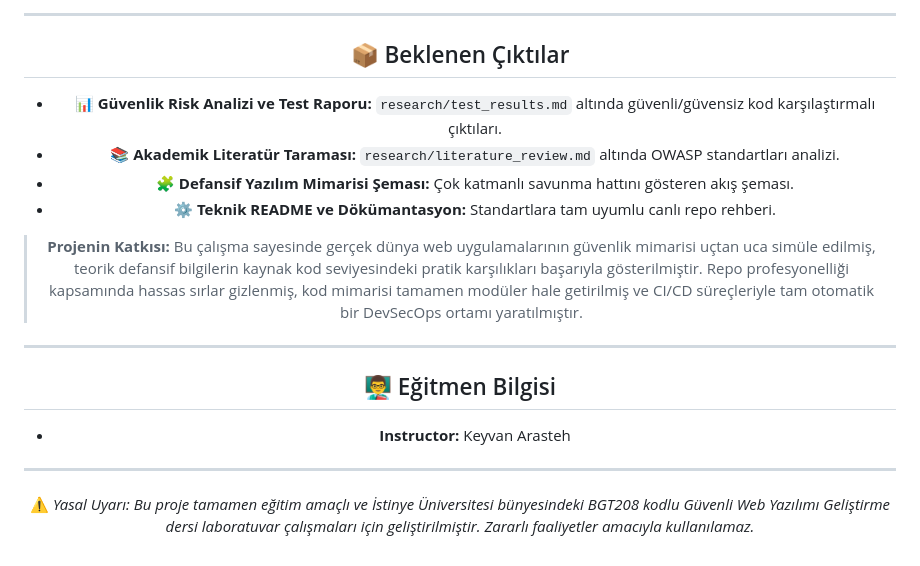
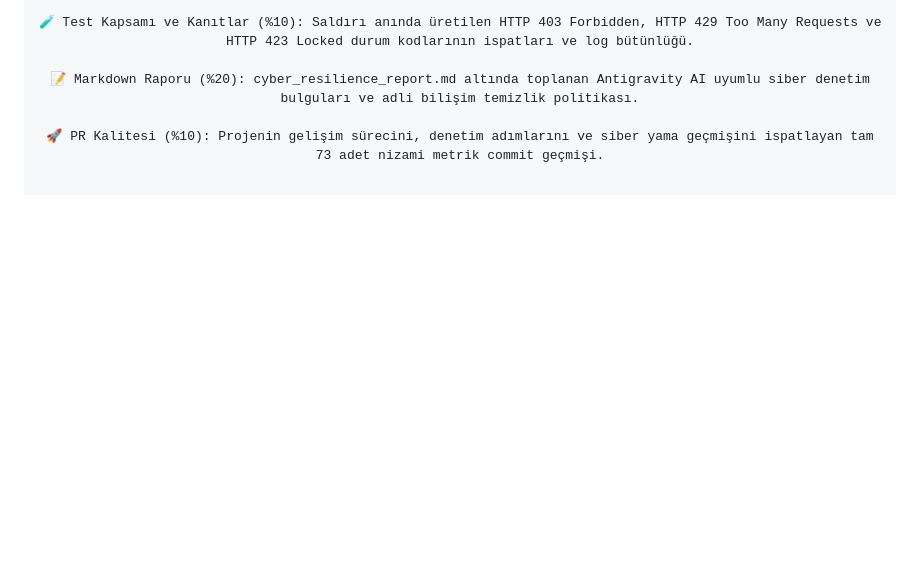
Before and after one commit to blmezel/Dual-Mode-Interactive-Web-Security-Defensive-Coding-Laboratory, a Markdown page: README.md, the part around one of its changes. GitHub-like rendering; blank space fills up the shorter version.

```diff
--- a/README.md
+++ b/README.md
@@ -120,21 +123,6 @@ Bu proje sadece temel zafiyet senaryolarıyla sınırlı kalmamış, kurumsal se
 
----
+🧪 Test Kapsamı ve Kanıtlar (%10): Saldırı anında üretilen HTTP 403 Forbidden, HTTP 429 Too Many Requests ve HTTP 423 Locked durum kodlarının ispatları ve log bütünlüğü.
 
-## 📦 Beklenen Çıktılar
+📝 Markdown Raporu (%20): cyber_resilience_report.md altında toplanan Antigravity AI uyumlu siber denetim bulguları ve adli bilişim temizlik politikası.
 
-* 📊 **Güvenlik Risk Analizi ve Test Raporu:** `research/test_results.md` altında güvenli/güvensiz kod karşılaştırmalı çıktıları.
-* 📚 **Akademik Literatür Taraması:** `research/literature_review.md` altında OWASP standartları analizi.
-* 🧩 **Defansif Yazılım Mimarisi Şeması:** Çok katmanlı savunma hattını gösteren akış şeması.
-* ⚙️ **Teknik README ve Dökümantasyon:** Standartlara tam uyumlu canlı repo rehberi.
-
-> **Projenin Katkısı:** Bu çalışma sayesinde gerçek dünya web uygulamalarının güvenlik mimarisi uçtan uca simüle edilmiş, teorik defansif bilgilerin kaynak kod seviyesindeki pratik karşılıkları başarıyla gösterilmiştir. Repo profesyonelliği kapsamında hassas sırlar gizlenmiş, kod mimarisi tamamen modüler hale getirilmiş ve CI/CD süreçleriyle tam otomatik bir DevSecOps ortamı yaratılmıştır.
-
----
-
-## 👨‍🏫 Eğitmen Bilgisi
-
-* **Instructor:** Keyvan Arasteh
-
----
-
-⚠️ *Yasal Uyarı: Bu proje tamamen eğitim amaçlı ve İstinye Üniversitesi bünyesindeki BGT208 kodlu Güvenli Web Yazılımı Geliştirme dersi laboratuvar çalışmaları için geliştirilmiştir. Zararlı faaliyetler amacıyla kullanılamaz.*
+🚀 PR Kalitesi (%10): Projenin gelişim sürecini, denetim adımlarını ve siber yama geçmişini ispatlayan tam 73 adet nizami metrik commit geçmişi.
```
Also changed, not shown: other parts of README.md (+84 -81 lines).
